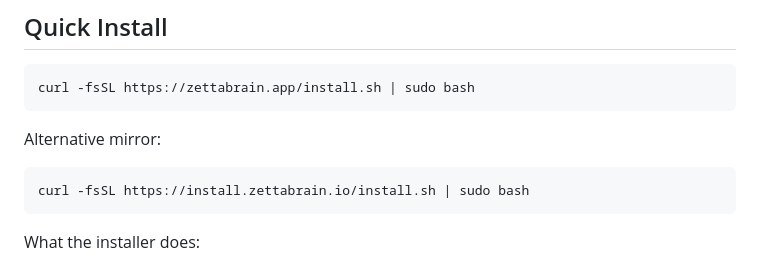
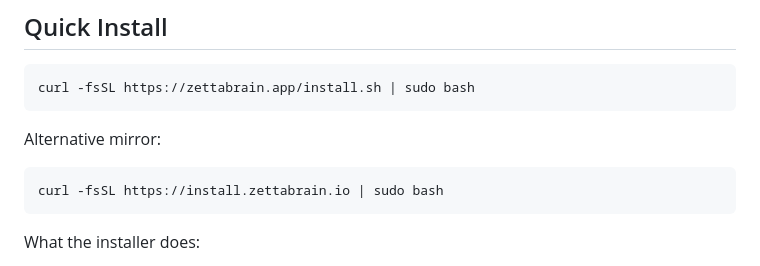
Before and after one commit to olajide-zettabrain/zettabrain-rag, a Markdown page: README.md, the part around the change. GitHub-like rendering.

````diff
--- a/README.md
+++ b/README.md
@@ -15,7 +15,7 @@ curl -fsSL https://zettabrain.app/install.sh | sudo bash
 Alternative mirror:
 
 ```bash
-curl -fsSL https://install.zettabrain.io/install.sh | sudo bash
+curl -fsSL https://install.zettabrain.io | sudo bash
 ```
 
 What the installer does:
````
